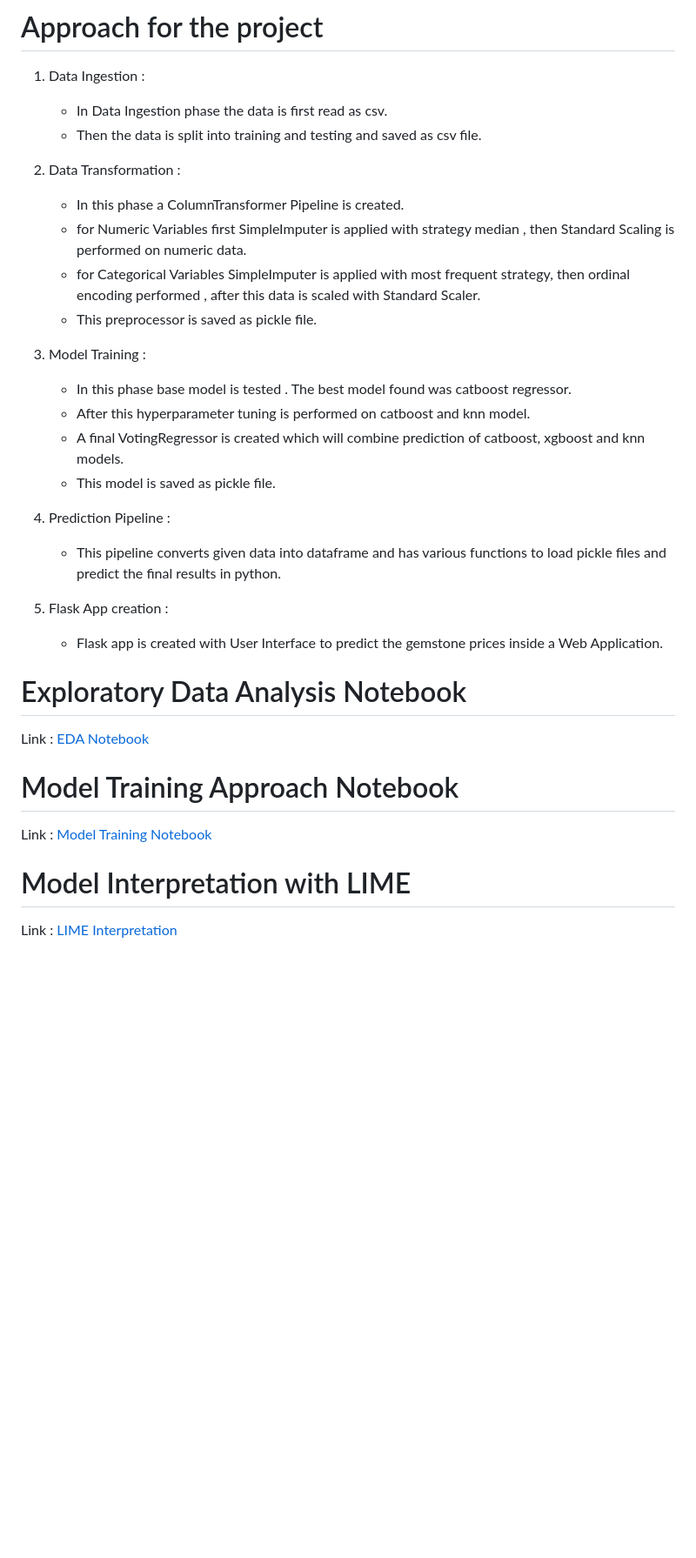
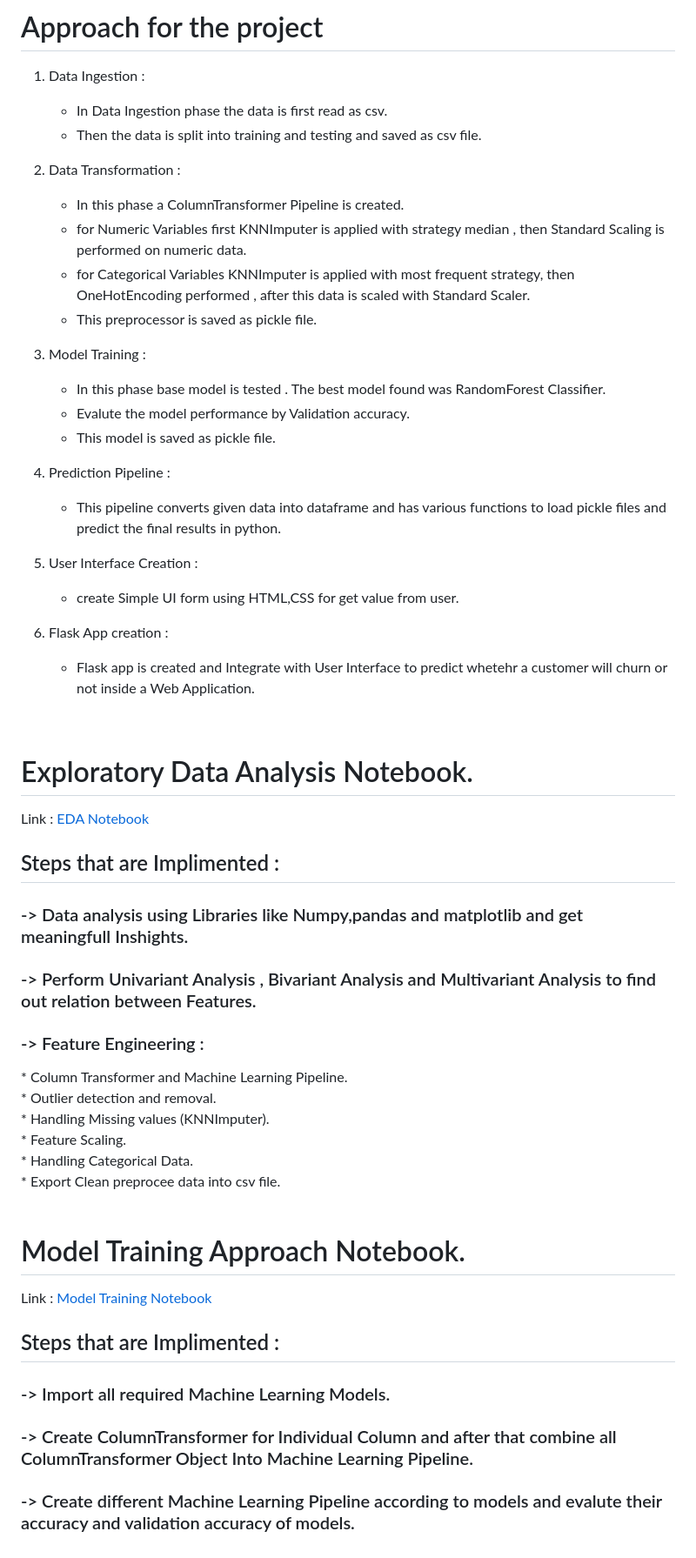
Before and after one commit to poriyaKuldeep/Customer-Churn-_Project, a Markdown page: README.md, the part around one of its changes. Shown at 87% size. GitHub-like rendering; blank space fills up the shorter version.

```diff
--- a/README.md
+++ b/README.md
@@ -74,30 +75,49 @@ API Link : [http://gemstonepriceutkarshgaikwad-env.eba-7zp3wapg.ap-south-1.elast
 
 2. Data Transformation :
     * In this phase a ColumnTransformer Pipeline is created.
-    * for Numeric Variables first SimpleImputer is applied with strategy median , then Standard Scaling is performed on numeric data.
-    * for Categorical Variables SimpleImputer is applied with most frequent strategy, then ordinal encoding performed , after this data is scaled with Standard Scaler.
+    * for Numeric Variables first KNNImputer is applied with strategy median , then Standard Scaling is performed on numeric data.
+    * for Categorical Variables KNNImputer is applied with most frequent strategy, then OneHotEncoding performed , after this data is scaled with Standard Scaler.
     * This preprocessor is saved as pickle file.
 
 3. Model Training :
-    * In this phase base model is tested . The best model found was catboost regressor.
-    * After this hyperparameter tuning is performed on catboost and knn model.
-    * A final VotingRegressor is created which will combine prediction of catboost, xgboost and knn models.
+    * In this phase base model is tested . The best model found was RandomForest Classifier.
+    * Evalute the model performance by Validation accuracy.
     * This model is saved as pickle file.
 
 4. Prediction Pipeline :
     * This pipeline converts given data into dataframe and has various functions to load pickle files and predict the final results in python.
 
-5. Flask App creation :
-    * Flask app is created with User Interface to predict the gemstone prices inside a Web Application.
+5. User Interface Creation :
+    * create Simple UI form using HTML,CSS for get value from user.
 
-# Exploratory Data Analysis Notebook
+6. Flask App creation :
+    * Flask app is created and Integrate with User Interface to predict whetehr a customer will churn or not inside a Web Application.
 
-Link : [EDA Notebook](./notebook/1_EDA_Gemstone_price.ipynb)
+<br>
 
-# Model Training Approach Notebook
+# Exploratory Data Analysis Notebook.
+
+
+
+Link : [EDA Notebook](./notebook/EDA%20CUSTOMER%20CHURN%20.ipynb)
+
+## Steps that are Implimented :
+<h3>-> Data analysis using Libraries like Numpy,pandas and matplotlib and get meaningfull  Inshights.</h3>
+<h3>-> Perform Univariant Analysis , Bivariant Analysis and Multivariant Analysis to find out relation between Features.</h3>
+<h3>-> Feature Engineering :</h3>
+    * Column Transformer and Machine Learning Pipeline. <br>
+    * Outlier detection and removal. <br>
+    * Handling Missing values (KNNImputer). <br>
+    * Feature Scaling. <br>
+    * Handling Categorical Data. <br>
+    * Export Clean preprocee data into csv file.<br>
+<br>
+
+# Model Training Approach Notebook.
 
 Link : [Model Training Notebook](./notebook/2_Model_Training_Gemstone.ipynb)
 
-# Model Interpretation with LIME
-
-Link : [LIME Interpretation](./notebook/3_Explainability_with_LIME.ipynb)
+## Steps that are Implimented :
+<h3>-> Import all required Machine Learning Models.</h3>
+<h3>-> Create ColumnTransformer for Individual Column and after that combine all ColumnTransformer Object Into Machine Learning Pipeline.</h3>
+<h3>-> Create different Machine Learning Pipeline according to models and evalute their accuracy and validation accuracy of models.</h3>
```
Also changed, not shown: other parts of README.md (+3 -2 lines).
